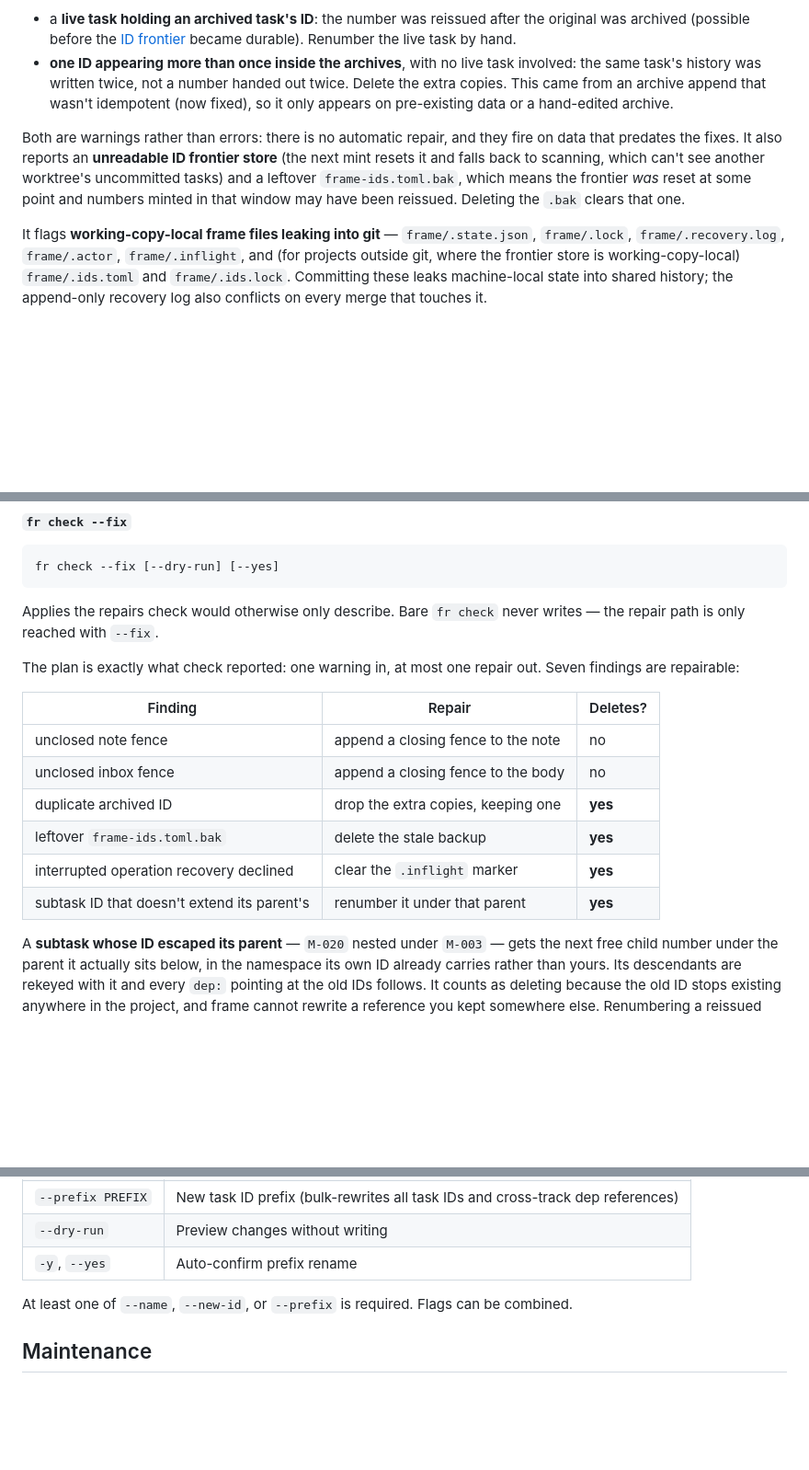
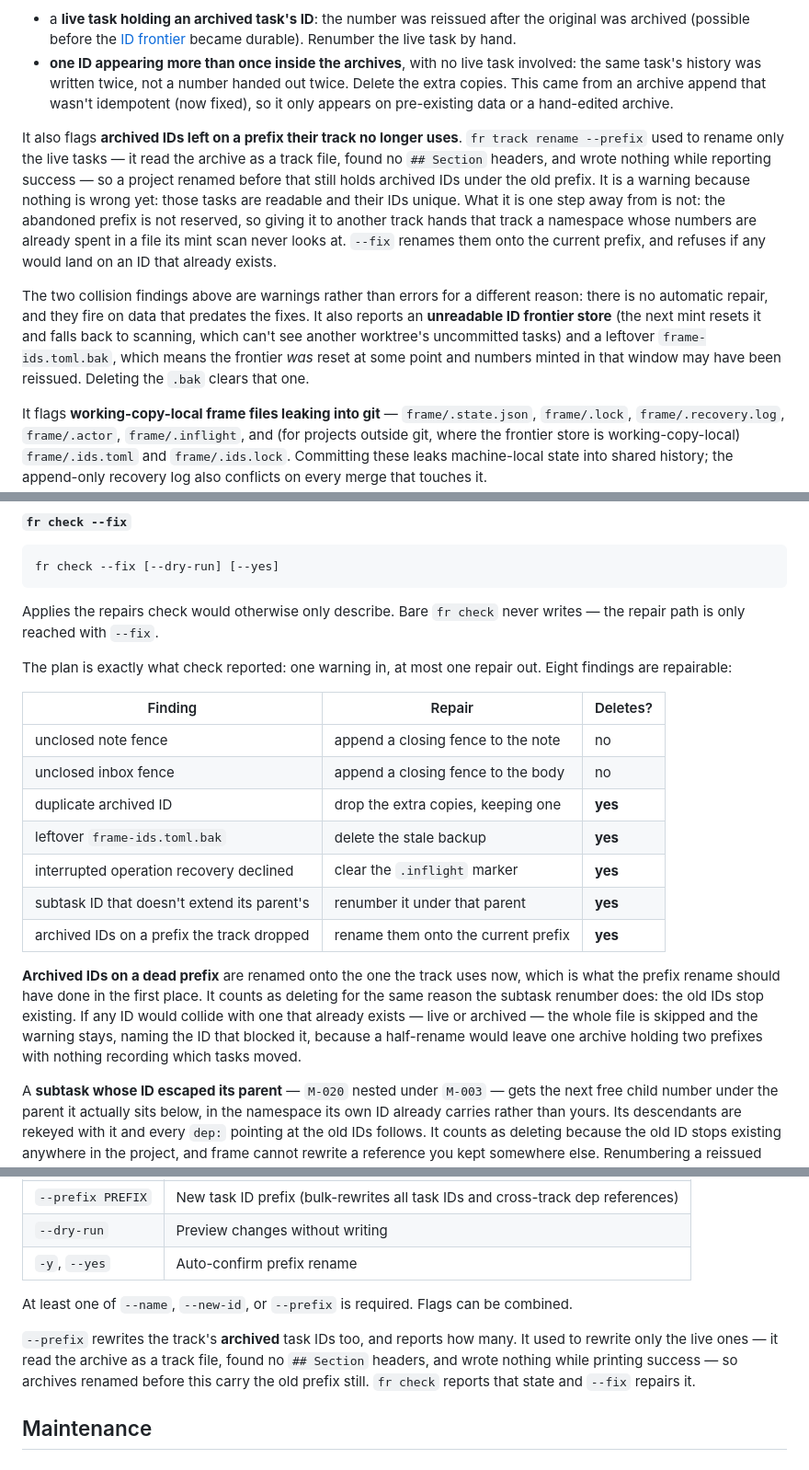
Before and after one commit to joshsegall/frame, a Markdown page: doc/cli.md, 3 parts joined by grey strips. Shown at 92% size. Rendered like a GitHub page; blank space fills up the shorter version.

Commit message:
doc: document the archive format and the two findings around it
`doc/cli.md` gains the stale-prefix finding, its repair and the
collision refusal in the `--fix` table, and says that
`fr track rename --prefix` now reaches the archive.

The `fr check` section already described what an archive can go wrong
about; what was missing everywhere was what an archive *is*.

```diff
--- a/doc/cli.md
+++ b/doc/cli.md
@@ -172,7 +172,9 @@ It flags **ID collisions involving an archive**, which nothing else catches —
 - a **live task holding an archived task's ID**: the number was reissued after the original was archived (possible before the [ID frontier](architecture.md#id-frontier-durable-mint) became durable). Renumber the live task by hand.
 - **one ID appearing more than once inside the archives**, with no live task involved: the same task's history was written twice, not a number handed out twice. Delete the extra copies. This came from an archive append that wasn't idempotent (now fixed), so it only appears on pre-existing data or a hand-edited archive.
 
-Both are warnings rather than errors: there is no automatic repair, and they fire on data that predates the fixes. It also reports an **unreadable ID frontier store** (the next mint resets it and falls back to scanning, which can't see another worktree's uncommitted tasks) and a leftover `frame-ids.toml.bak`, which means the frontier *was* reset at some point and numbers minted in that window may have been reissued. Deleting the `.bak` clears that one.
+It also flags **archived IDs left on a prefix their track no longer uses**. `fr track rename --prefix` used to rename only the live tasks — it read the archive as a track file, found no `## Section` headers, and wrote nothing while reporting success — so a project renamed before that still holds archived IDs under the old prefix. It is a warning because nothing is wrong yet: those tasks are readable and their IDs unique. What it is one step away from is not: the abandoned prefix is not reserved, so giving it to another track hands that track a namespace whose numbers are already spent in a file its mint scan never looks at. `--fix` renames them onto the current prefix, and refuses if any would land on an ID that already exists.
+
+The two collision findings above are warnings rather than errors for a different reason: there is no automatic repair, and they fire on data that predates the fixes. It also reports an **unreadable ID frontier store** (the next mint resets it and falls back to scanning, which can't see another worktree's uncommitted tasks) and a leftover `frame-ids.toml.bak`, which means the frontier *was* reset at some point and numbers minted in that window may have been reissued. Deleting the `.bak` clears that one.
 
 It flags **working-copy-local frame files leaking into git** — `frame/.state.json`, `frame/.lock`, `frame/.recovery.log`, `frame/.actor`, `frame/.inflight`, and (for projects outside git, where the frontier store is working-copy-local) `frame/.ids.toml` and `frame/.ids.lock`. Committing these leaks machine-local state into shared history; the append-only recovery log also conflicts on every merge that touches it.
 
@@ -205,7 +207,7 @@ fr check --fix [--dry-run] [--yes]
 
 Applies the repairs check would otherwise only describe. Bare `fr check` never writes — the repair path is only reached with `--fix`.
 
-The plan is exactly what check reported: one warning in, at most one repair out. Seven findings are repairable:
+The plan is exactly what check reported: one warning in, at most one repair out. Eight findings are repairable:
 
 | Finding | Repair | Deletes? |
 |---|---|---|
@@ -215,6 +217,9 @@ The plan is exactly what check reported: one warning in, at most one repair out.
 | leftover `frame-ids.toml.bak` | delete the stale backup | **yes** |
 | interrupted operation recovery declined | clear the `.inflight` marker | **yes** |
 | subtask ID that doesn't extend its parent's | renumber it under that parent | **yes** |
+| archived IDs on a prefix the track dropped | rename them onto the current prefix | **yes** |
+
+**Archived IDs on a dead prefix** are renamed onto the one the track uses now, which is what the prefix rename should have done in the first place. It counts as deleting for the same reason the subtask renumber does: the old IDs stop existing. If any ID would collide with one that already exists — live or archived — the whole file is skipped and the warning stays, naming the ID that blocked it, because a half-rename would leave one archive holding two prefixes with nothing recording which tasks moved.
 
 A **subtask whose ID escaped its parent** — `M-020` nested under `M-003` — gets the next free child number under the parent it actually sits below, in the namespace its own ID already carries rather than yours. Its descendants are rekeyed with it and every `dep:` pointing at the old IDs follows. It counts as deleting because the old ID stops existing anywhere in the project, and frame cannot rewrite a reference you kept somewhere else. Renumbering a reissued *top-level* ID is not repairable for a related but different reason: there, two legitimate holders exist and which one moves is your call.
 
@@ -493,6 +498,8 @@ fr track rename ID [--name NAME] [--new-id NEW_ID] [--prefix PREFIX] [--dry-run]
 
 At least one of `--name`, `--new-id`, or `--prefix` is required. Flags can be combined.
 
+`--prefix` rewrites the track's **archived** task IDs too, and reports how many. It used to rewrite only the live ones — it read the archive as a track file, found no `## Section` headers, and wrote nothing while printing success — so archives renamed before this carry the old prefix still. `fr check` reports that state and `--fix` repairs it.
+
 ## Maintenance
 
 ### `fr clean`
```
